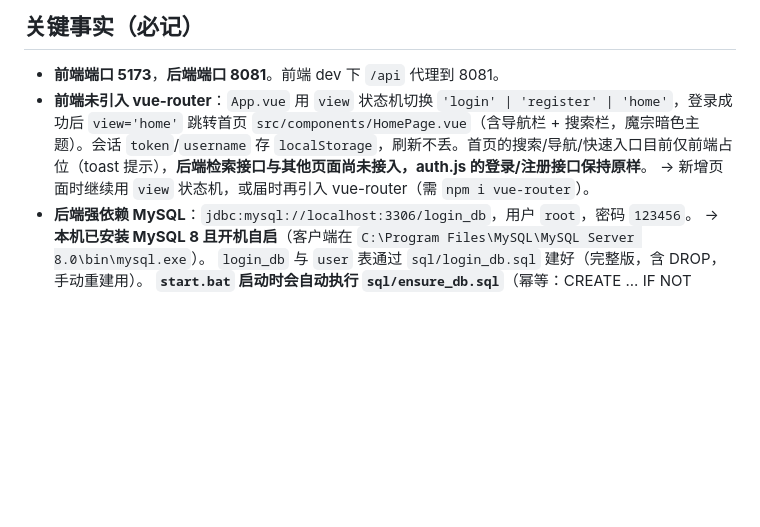
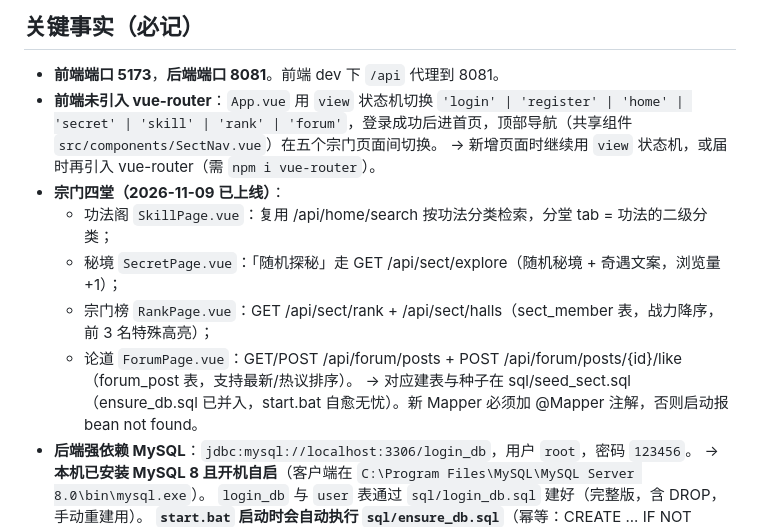
Before and after one commit to yuanwenhan200611/jave, a Markdown page: jave-main333/AGENTS.md, the part around the change. Drawn GitHub-style; blank space fills up the shorter version.

Commit message:
AGENTS.md: 补充宗门四堂模块说明

```diff
--- a/jave-main333/AGENTS.md
+++ b/jave-main333/AGENTS.md
@@ -32,8 +32,14 @@ jave-main/
 
 ## 关键事实（必记）
 - **前端端口 5173**，**后端端口 8081**。前端 dev 下 `/api` 代理到 8081。
-- **前端未引入 vue-router**：`App.vue` 用 `view` 状态机切换 `'login' | 'register' | 'home'`，登录成功后 `view='home'` 跳转首页 `src/components/HomePage.vue`（含导航栏 + 搜索栏，魔宗暗色主题）。会话 `token`/`username` 存 `localStorage`，刷新不丢。首页的搜索/导航/快速入口目前仅前端占位（toast 提示），**后端检索接口与其他页面尚未接入，auth.js 的登录/注册接口保持原样**。
+- **前端未引入 vue-router**：`App.vue` 用 `view` 状态机切换 `'login' | 'register' | 'home' | 'secret' | 'skill' | 'rank' | 'forum'`，登录成功后进首页，顶部导航（共享组件 `src/components/SectNav.vue`）在五个宗门页面间切换。
   → 新增页面时继续用 `view` 状态机，或届时再引入 vue-router（需 `npm i vue-router`）。
+- **宗门四堂（2026-11-09 已上线）**：
+  - 功法阁 `SkillPage.vue`：复用 /api/home/search 按功法分类检索，分堂 tab = 功法的二级分类；
+  - 秘境 `SecretPage.vue`：「随机探秘」走 GET /api/sect/explore（随机秘境 + 奇遇文案，浏览量+1）；
+  - 宗门榜 `RankPage.vue`：GET /api/sect/rank + /api/sect/halls（sect_member 表，战力降序，前 3 名特殊高亮）；
+  - 论道 `ForumPage.vue`：GET/POST /api/forum/posts + POST /api/forum/posts/{id}/like（forum_post 表，支持最新/热议排序）。
+  → 对应建表与种子在 sql/seed_sect.sql（ensure_db.sql 已并入，start.bat 自愈无忧）。新 Mapper 必须加 @Mapper 注解，否则启动报 bean not found。
 - **后端强依赖 MySQL**：`jdbc:mysql://localhost:3306/login_db`，用户 `root`，密码 `123456`。
   → **本机已安装 MySQL 8 且开机自启**（客户端在 `C:\Program Files\MySQL\MySQL Server 8.0\bin\mysql.exe`）。
   `login_db` 与 `user` 表通过 `sql/login_db.sql` 建好（完整版，含 DROP，手动重建用）。
```
